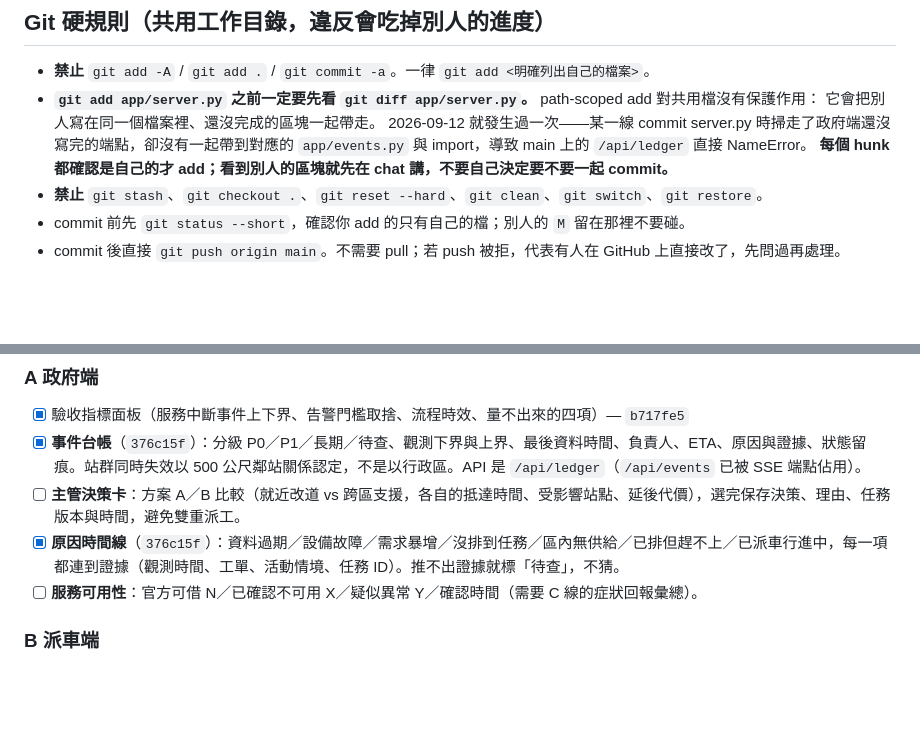
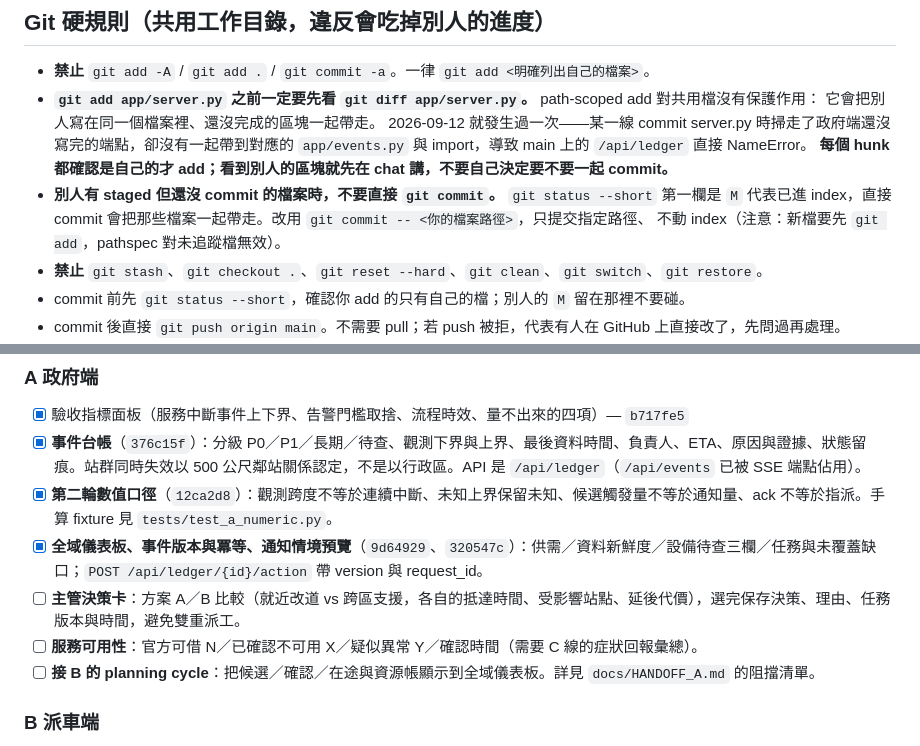
Before and after one commit to FayeChen001/ntpc-youbike-smart-dispatch, a Markdown page: docs/WORKSTREAMS.md, 2 parts joined by grey strips. Rendered like a GitHub page; blank space fills up the shorter version.

Commit message:
分工規則補上 staged 檔的處理；A 主線進度更新
別人有 staged 但未 commit 的檔案時直接 git commit 會把它們一起帶走，改用
git commit -- <路徑>。今天實際遇到 B 有三個檔案在 index 裡。

Co-Authored-By: Claude Opus 5 <noreply@anthropic.com>

```diff
--- a/docs/WORKSTREAMS.md
+++ b/docs/WORKSTREAMS.md
@@ -44,6 +44,9 @@
   2026-09-12 就發生過一次——某一線 commit server.py 時掃走了政府端還沒寫完的端點，卻沒有一起帶到對應的
   `app/events.py` 與 import，導致 main 上的 `/api/ledger` 直接 NameError。
   **每個 hunk 都確認是自己的才 add；看到別人的區塊就先在 chat 講，不要自己決定要不要一起 commit。**
+- **別人有 staged 但還沒 commit 的檔案時，不要直接 `git commit`。** `git status --short` 第一欄是 `M`
+  代表已進 index，直接 commit 會把那些檔案一起帶走。改用 `git commit -- <你的檔案路徑>`，只提交指定路徑、
+  不動 index（注意：新檔要先 `git add`，pathspec 對未追蹤檔無效）。
 - **禁止** `git stash`、`git checkout .`、`git reset --hard`、`git clean`、`git switch`、`git restore`。
 - commit 前先 `git status --short`，確認你 add 的只有自己的檔；別人的 `M` 留在那裡不要碰。
 - commit 後直接 `git push origin main`。不需要 pull；若 push 被拒，代表有人在 GitHub 上直接改了，先問過再處理。
@@ -65,9 +68,11 @@
 
 - [x] 驗收指標面板（服務中斷事件上下界、告警門檻取捨、流程時效、量不出來的四項）— `b717fe5`
 - [x] **事件台帳**（`376c15f`）：分級 P0／P1／長期／待查、觀測下界與上界、最後資料時間、負責人、ETA、原因與證據、狀態留痕。站群同時失效以 500 公尺鄰站關係認定，不是以行政區。API 是 `/api/ledger`（`/api/events` 已被 SSE 端點佔用）。
+- [x] **第二輪數值口徑**（`12ca2d8`）：觀測跨度不等於連續中斷、未知上界保留未知、候選觸發量不等於通知量、ack 不等於指派。手算 fixture 見 `tests/test_a_numeric.py`。
+- [x] **全域儀表板、事件版本與冪等、通知情境預覽**（`9d64929`、`320547c`）：供需／資料新鮮度／設備待查三欄／任務與未覆蓋缺口；`POST /api/ledger/{id}/action` 帶 version 與 request_id。
 - [ ] **主管決策卡**：方案 A／B 比較（就近改道 vs 跨區支援，各自的抵達時間、受影響站點、延後代價），選完保存決策、理由、任務版本與時間，避免雙重派工。
-- [x] **原因時間線**（`376c15f`）：資料過期／設備故障／需求暴增／沒排到任務／區內無供給／已排但趕不上／已派車行進中，每一項都連到證據（觀測時間、工單、活動情境、任務 ID）。推不出證據就標「待查」，不猜。
 - [ ] **服務可用性**：官方可借 N／已確認不可用 X／疑似異常 Y／確認時間（需要 C 線的症狀回報彙總）。
+- [ ] **接 B 的 planning cycle**：把候選／確認／在途與資源帳顯示到全域儀表板。詳見 `docs/HANDOFF_A.md` 的阻擋清單。
 
 ### B 派車端
 
```
